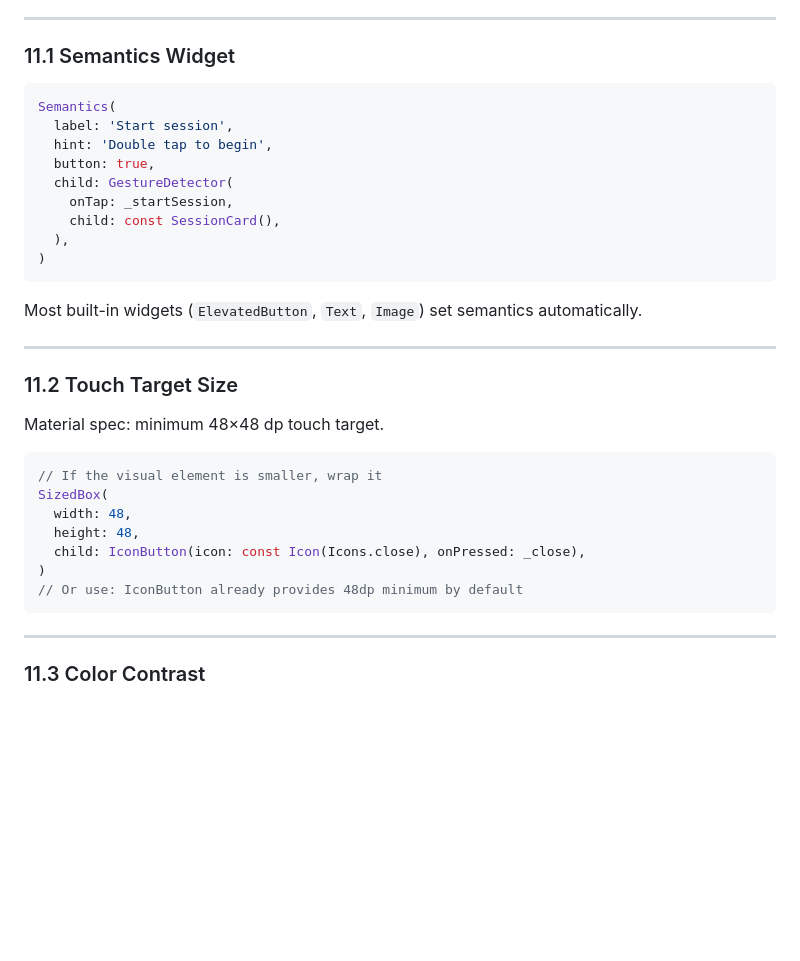
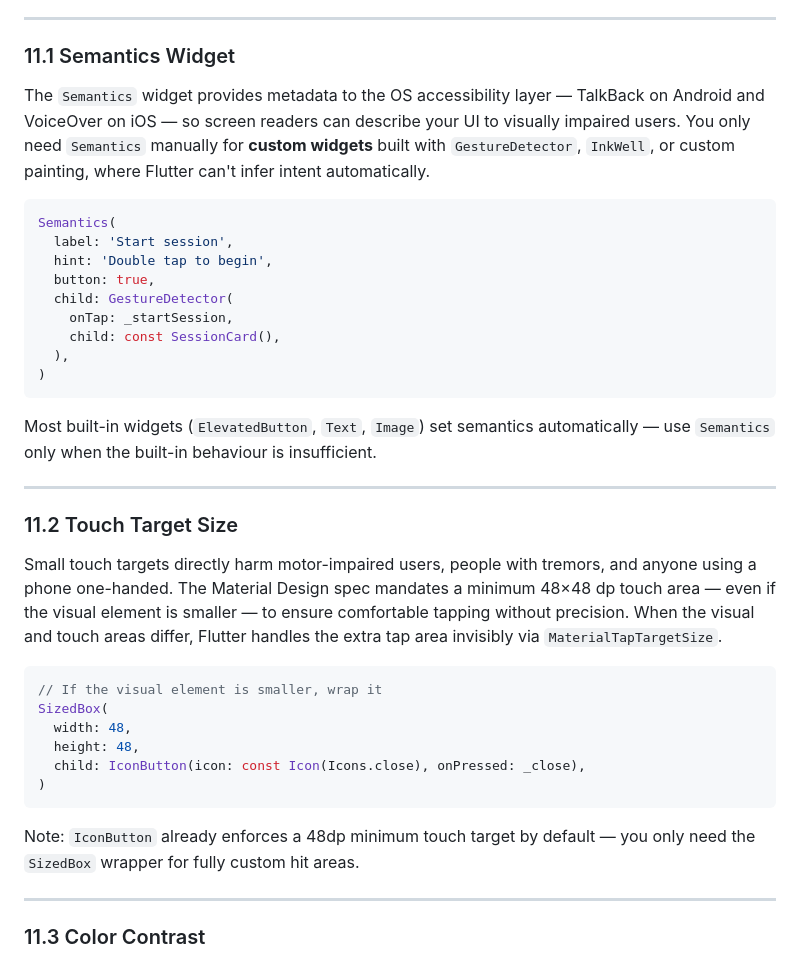
Before and after one commit to regisksc/interview-prep, a Markdown page: flutter/FLUTTER_INTERVIEW_PREP.md, the part around the change. GitHub-like rendering; blank space fills up the shorter version.

Commit message:
docs(module-11): add explanations for Semantics widget and touch target sizing
Section 11.1 had no intro and the only prose came after the code — added
explanation of what Semantics does (OS accessibility layer metadata for
TalkBack/VoiceOver) and when to use it manually vs relying on built-in
widgets. Section 11.2 had no explanation of why 48dp matters — added
context about motor-impaired users and how Flutter handles the invisible
tap area via MaterialTapTargetSize; moved the IconButton note to prose.

Co-Authored-By: Claude Sonnet 4.6 <noreply@anthropic.com>

````diff
--- a/flutter/FLUTTER_INTERVIEW_PREP.md
+++ b/flutter/FLUTTER_INTERVIEW_PREP.md
@@ -1287,6 +1287,8 @@ final didAuthenticate = await auth.authenticate(
 
 ### 11.1 Semantics Widget
 
+The `Semantics` widget provides metadata to the OS accessibility layer — TalkBack on Android and VoiceOver on iOS — so screen readers can describe your UI to visually impaired users. You only need `Semantics` manually for **custom widgets** built with `GestureDetector`, `InkWell`, or custom painting, where Flutter can't infer intent automatically.
+
 ```dart
 Semantics(
   label: 'Start session',
@@ -1299,13 +1301,13 @@ Semantics(
 )
 ```
 
-Most built-in widgets (`ElevatedButton`, `Text`, `Image`) set semantics automatically.
+Most built-in widgets (`ElevatedButton`, `Text`, `Image`) set semantics automatically — use `Semantics` only when the built-in behaviour is insufficient.
 
 ---
 
 ### 11.2 Touch Target Size
 
-Material spec: minimum 48×48 dp touch target.
+Small touch targets directly harm motor-impaired users, people with tremors, and anyone using a phone one-handed. The Material Design spec mandates a minimum 48×48 dp touch area — even if the visual element is smaller — to ensure comfortable tapping without precision. When the visual and touch areas differ, Flutter handles the extra tap area invisibly via `MaterialTapTargetSize`.
 
 ```dart
 // If the visual element is smaller, wrap it
@@ -1314,8 +1316,9 @@ SizedBox(
   height: 48,
   child: IconButton(icon: const Icon(Icons.close), onPressed: _close),
 )
-// Or use: IconButton already provides 48dp minimum by default
-```
+```
+
+Note: `IconButton` already enforces a 48dp minimum touch target by default — you only need the `SizedBox` wrapper for fully custom hit areas.
 
 ---
 
````
